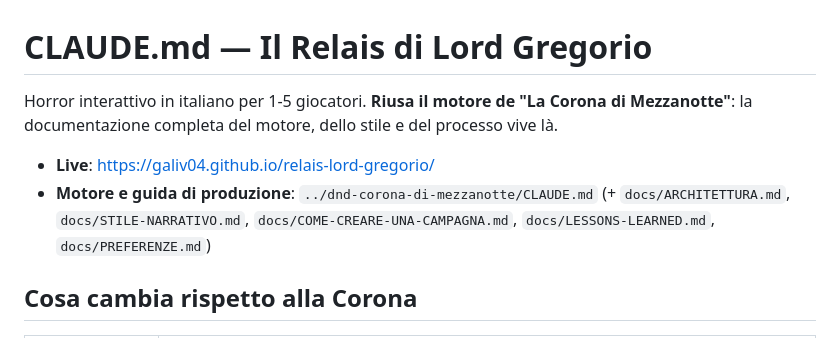
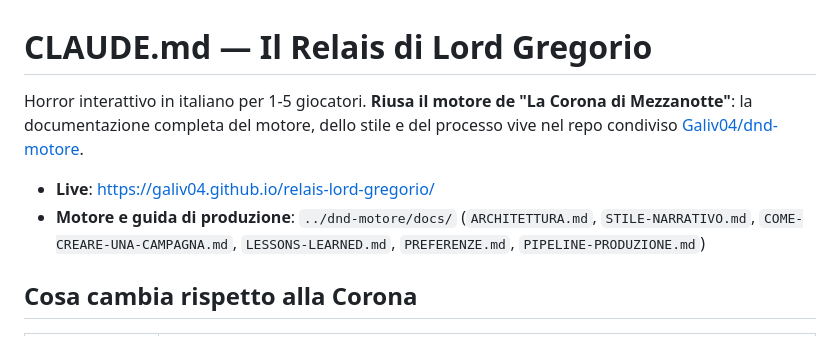
Before and after one commit to Galiv04/relais-lord-gregorio, a Markdown page: CLAUDE.md, the part around the change. GitHub-like rendering.

Commit message:
Punta al motore condiviso Galiv04/dnd-motore
La documentazione di motore, stile e processo si è trasferita dal repo della
Corona al repo dedicato dnd-motore: aggiorna i riferimenti in CLAUDE.md.

Co-Authored-By: Claude Fable 5 <noreply@anthropic.com>

```diff
--- a/CLAUDE.md
+++ b/CLAUDE.md
@@ -1,9 +1,9 @@
 # CLAUDE.md — Il Relais di Lord Gregorio
 
-Horror interattivo in italiano per 1-5 giocatori. **Riusa il motore de "La Corona di Mezzanotte"**: la documentazione completa del motore, dello stile e del processo vive là.
+Horror interattivo in italiano per 1-5 giocatori. **Riusa il motore de "La Corona di Mezzanotte"**: la documentazione completa del motore, dello stile e del processo vive nel repo condiviso [Galiv04/dnd-motore](https://github.com/Galiv04/dnd-motore).
 
 - **Live**: https://galiv04.github.io/relais-lord-gregorio/
-- **Motore e guida di produzione**: `../dnd-corona-di-mezzanotte/CLAUDE.md` (+ `docs/ARCHITETTURA.md`, `docs/STILE-NARRATIVO.md`, `docs/COME-CREARE-UNA-CAMPAGNA.md`, `docs/LESSONS-LEARNED.md`, `docs/PREFERENZE.md`)
+- **Motore e guida di produzione**: `../dnd-motore/docs/` (`ARCHITETTURA.md`, `STILE-NARRATIVO.md`, `COME-CREARE-UNA-CAMPAGNA.md`, `LESSONS-LEARNED.md`, `PREFERENZE.md`, `PIPELINE-PRODUZIONE.md`)
 
 ## Cosa cambia rispetto alla Corona
 
```
